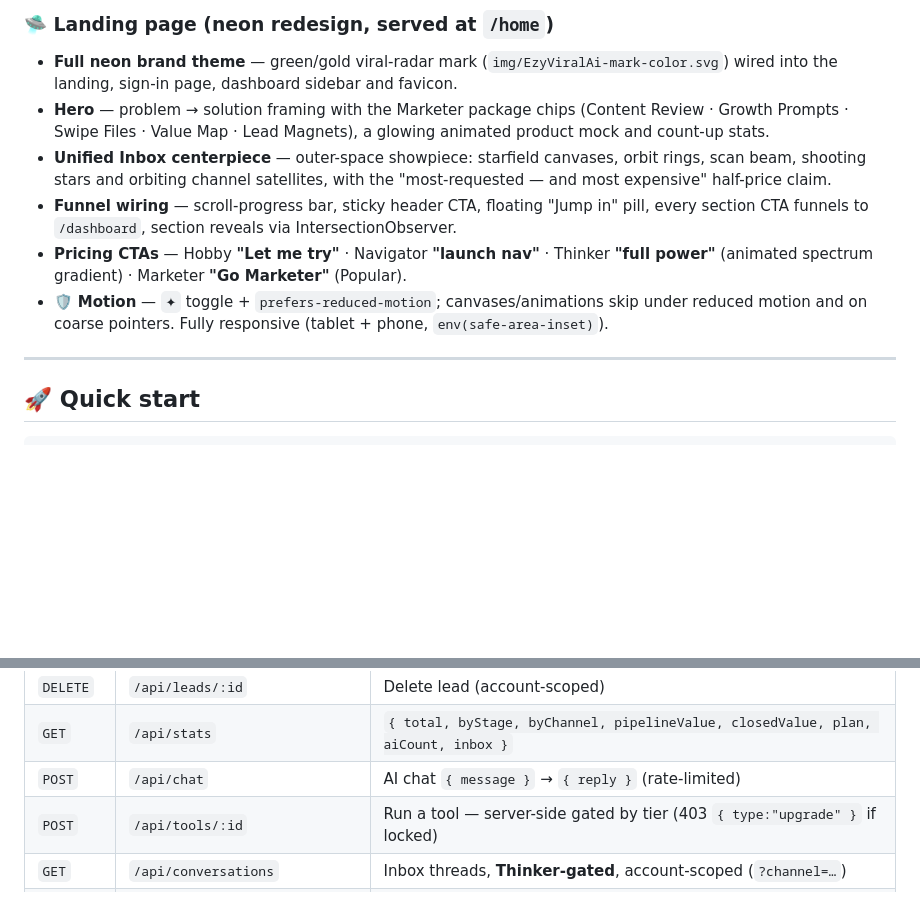
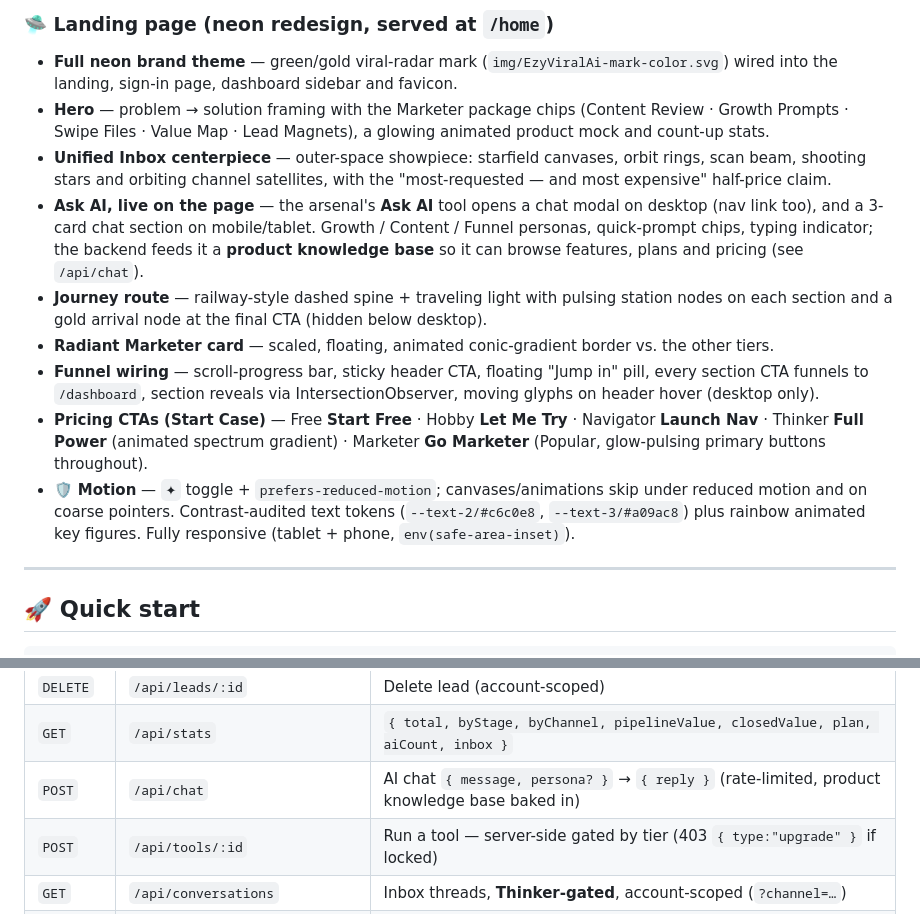
Before and after one commit to tradernonymous/tg_ezy_ai_os, a Markdown page: README.md, 2 parts joined by grey strips. Drawn GitHub-style; blank space fills up the shorter version.

Commit message:
docs(README): Ask AI product chat, journey route, radiant Marketer card, updated CTAs

```diff
--- a/README.md
+++ b/README.md
@@ -60,9 +60,12 @@ Every tool works **two ways**: tap a button *or* type a command. Results come wi
 - **Full neon brand theme** — green/gold viral-radar mark (`img/EzyViralAi-mark-color.svg`) wired into the landing, sign-in page, dashboard sidebar and favicon.
 - **Hero** — problem → solution framing with the Marketer package chips (Content Review · Growth Prompts · Swipe Files · Value Map · Lead Magnets), a glowing animated product mock and count-up stats.
 - **Unified Inbox centerpiece** — outer-space showpiece: starfield canvases, orbit rings, scan beam, shooting stars and orbiting channel satellites, with the "most-requested — and most expensive" half-price claim.
-- **Funnel wiring** — scroll-progress bar, sticky header CTA, floating "Jump in" pill, every section CTA funnels to `/dashboard`, section reveals via IntersectionObserver.
-- **Pricing CTAs** — Hobby **"Let me try"** · Navigator **"launch nav"** · Thinker **"full power"** (animated spectrum gradient) · Marketer **"Go Marketer"** (Popular).
-- 🛡️ **Motion** — `✦` toggle + `prefers-reduced-motion`; canvases/animations skip under reduced motion and on coarse pointers. Fully responsive (tablet + phone, `env(safe-area-inset)`).
+- **Ask AI, live on the page** — the arsenal's **Ask AI** tool opens a chat modal on desktop (nav link too), and a 3-card chat section on mobile/tablet. Growth / Content / Funnel personas, quick-prompt chips, typing indicator; the backend feeds it a **product knowledge base** so it can browse features, plans and pricing (see `/api/chat`).
+- **Journey route** — railway-style dashed spine + traveling light with pulsing station nodes on each section and a gold arrival node at the final CTA (hidden below desktop).
+- **Radiant Marketer card** — scaled, floating, animated conic-gradient border vs. the other tiers.
+- **Funnel wiring** — scroll-progress bar, sticky header CTA, floating "Jump in" pill, every section CTA funnels to `/dashboard`, section reveals via IntersectionObserver, moving glyphs on header hover (desktop only).
+- **Pricing CTAs (Start Case)** — Free **Start Free** · Hobby **Let Me Try** · Navigator **Launch Nav** · Thinker **Full Power** (animated spectrum gradient) · Marketer **Go Marketer** (Popular, glow-pulsing primary buttons throughout).
+- 🛡️ **Motion** — `✦` toggle + `prefers-reduced-motion`; canvases/animations skip under reduced motion and on coarse pointers. Contrast-audited text tokens (`--text-2/#c6c0e8`, `--text-3/#a09ac8`) plus rainbow animated key figures. Fully responsive (tablet + phone, `env(safe-area-inset)`).
 
 ---
 
@@ -147,7 +150,7 @@ The bot prints **"Bot started"** and the API is at `http://localhost:3000` → s
 | `PATCH` | `/api/leads/:id` | Update fields (validated + clamped, account-scoped) |
 | `DELETE` | `/api/leads/:id` | Delete lead (account-scoped) |
 | `GET` | `/api/stats` | `{ total, byStage, byChannel, pipelineValue, closedValue, plan, aiCount, inbox }` |
-| `POST` | `/api/chat` | AI chat `{ message }` → `{ reply }` (rate-limited) |
+| `POST` | `/api/chat` | AI chat `{ message, persona? }` → `{ reply }` (rate-limited, product knowledge base baked in) |
 | `POST` | `/api/tools/:id` | Run a tool — server-side gated by tier (403 `{ type:"upgrade" }` if locked) |
 | `GET` | `/api/conversations` | Inbox threads, **Thinker-gated**, account-scoped (`?channel=…`) |
 | `GET` | `/api/conversations/:id` | Full thread (account-scoped) |
```
